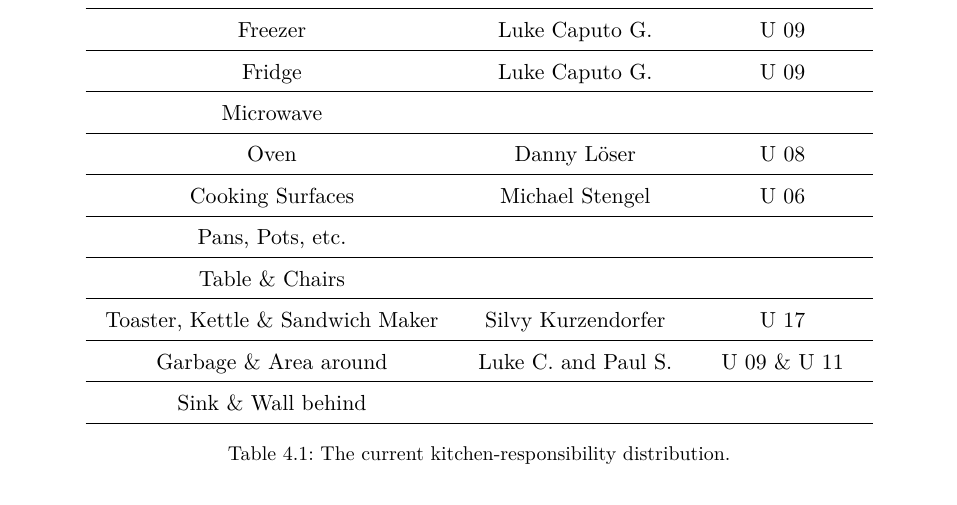
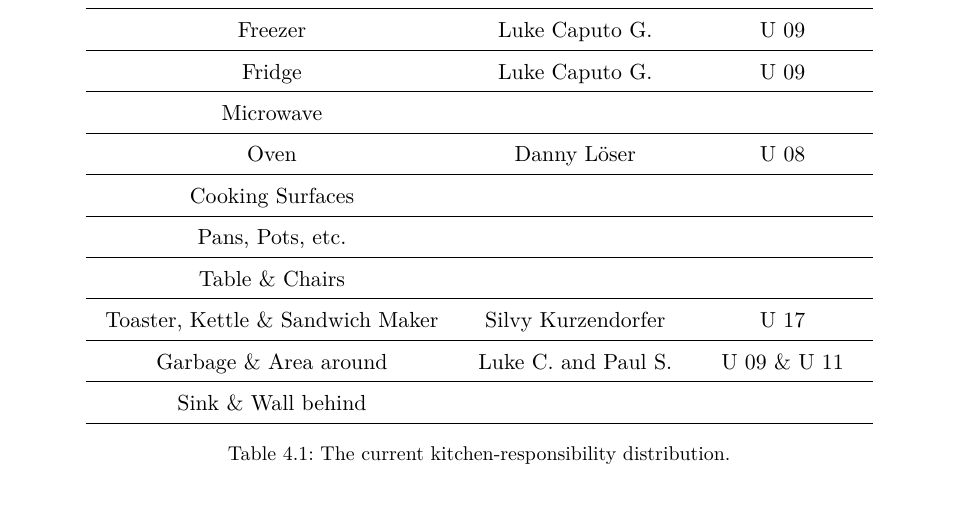
Before and after one commit to fichtenweg17u/community-handbook, a LaTeX thesis (dorm_community_handbook/main.tex, which reads dorm_community_handbook/content/chapters/03_organization.tex): part of page 20 of 30, cut so that both start at the same text. Compiled offline with pdfLaTeX.

Commit message:
Semester Update

```diff
--- a/dorm_community_handbook/content/chapters/03_organization.tex
+++ b/dorm_community_handbook/content/chapters/03_organization.tex
@@ -48,7 +48,7 @@ The current responsibility distribution is in table \ref{tab:kitchen-responsibil
         Fridge                            & Luke Caputo G.      & U 09         \\ \hline
         Microwave                         &                     &              \\ \hline
         Oven                              & Danny Löser         & U 08         \\ \hline
-        Cooking Surfaces                  & Michael Stengel     & U 06         \\ \hline
+        Cooking Surfaces                  &                     &              \\ \hline
         Pans, Pots, etc.                  &                     &              \\ \hline
         Table \& Chairs                   &                     &              \\ \hline
         Toaster, Kettle \& Sandwich Maker & Silvy Kurzendorfer  & U 17         \\ \hline
```
